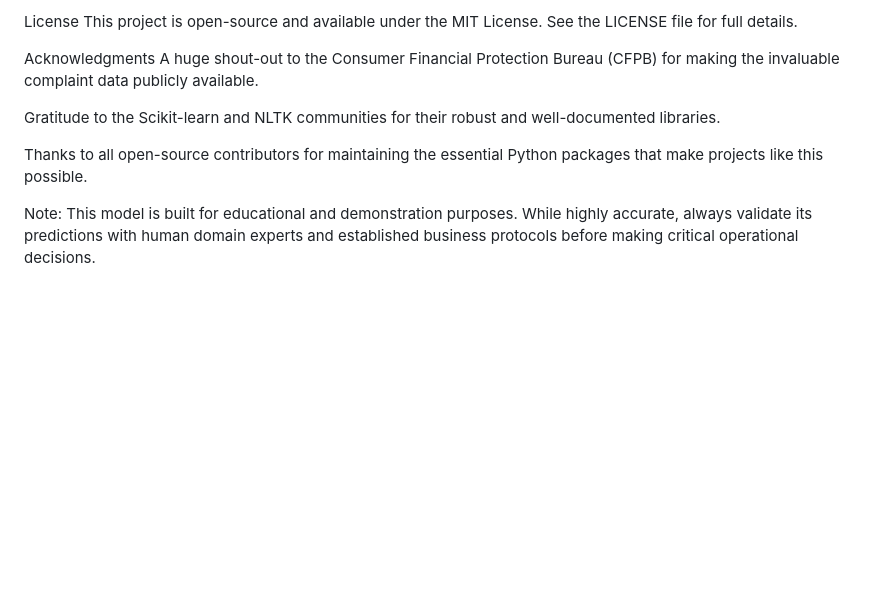
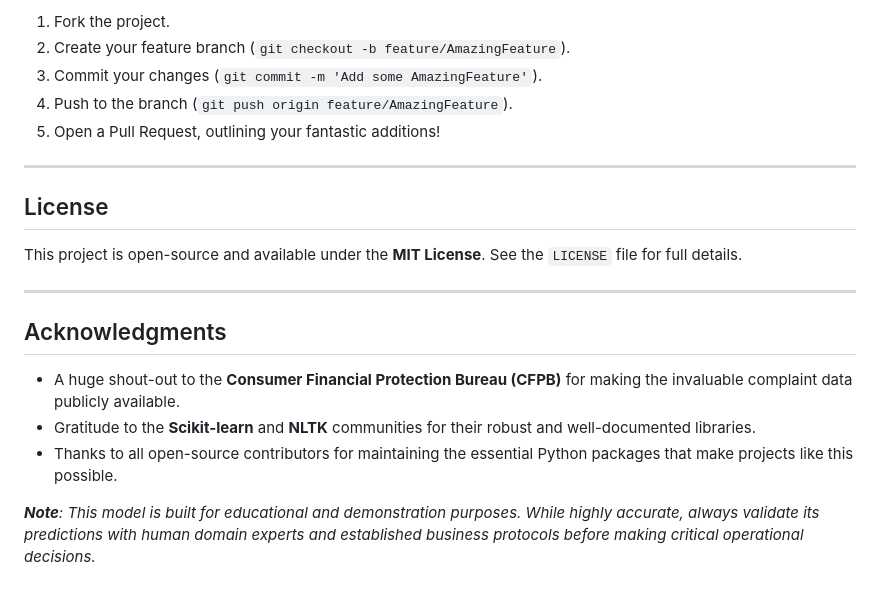
Before and after one commit to vidhi-sys/Bank-Predicting-Ticket-Resolution-with-NLP, a Markdown page: README.md, the part around one of its changes. Rendered like a GitHub page; blank space fills up the shorter version.

```diff
--- a/README.md
+++ b/README.md
@@ -158,12 +189,22 @@ Open a Pull Request, outlining your fantastic additions!
 
- License
-This project is open-source and available under the MIT License. See the LICENSE file for full details.
+1.  Fork the project.
+2.  Create your feature branch (`git checkout -b feature/AmazingFeature`).
+3.  Commit your changes (`git commit -m 'Add some AmazingFeature'`).
+4.  Push to the branch (`git push origin feature/AmazingFeature`).
+5.  Open a Pull Request, outlining your fantastic additions\!
 
- Acknowledgments
-A huge shout-out to the Consumer Financial Protection Bureau (CFPB) for making the invaluable complaint data publicly available.
+-----
 
-Gratitude to the Scikit-learn and NLTK communities for their robust and well-documented libraries.
+## License
 
-Thanks to all open-source contributors for maintaining the essential Python packages that make projects like this possible.
+This project is open-source and available under the **MIT License**. See the `LICENSE` file for full details.
 
-Note: This model is built for educational and demonstration purposes. While highly accurate, always validate its predictions with human domain experts and established business protocols before making critical operational decisions.
+-----
+
+## Acknowledgments
+
+  * A huge shout-out to the **Consumer Financial Protection Bureau (CFPB)** for making the invaluable complaint data publicly available.
+  * Gratitude to the **Scikit-learn** and **NLTK** communities for their robust and well-documented libraries.
+  * Thanks to all open-source contributors for maintaining the essential Python packages that make projects like this possible.
+
+***Note**: This model is built for educational and demonstration purposes. While highly accurate, always validate its predictions with human domain experts and established business protocols before making critical operational decisions.*
```
Also changed, not shown: other parts of README.md (+125 -94 lines).
